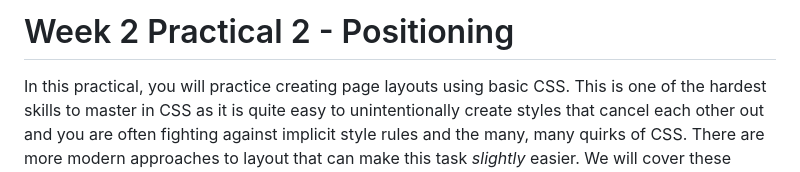
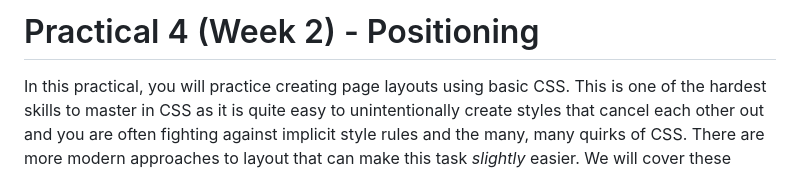
Before and after one commit to Legomanlee/Week2Practical2, a Markdown page: README.md, the part around the change. GitHub-like rendering.

```diff
--- a/README.md
+++ b/README.md
@@ -1,4 +1,4 @@
-# Week 2 Practical 2 - Positioning
+# Practical 4 (Week 2) - Positioning
 
 In this practical, you will practice creating page layouts using basic CSS. This is one of the hardest skills to master in CSS as it is quite easy to unintentionally create styles that cancel each other out and you are often fighting against implicit style rules and the many, many quirks of CSS. There are more modern approaches to layout that can make this task _slightly_ easier. We will cover these approaches next week. For now, however, your job is to wrestle with the older approach to layout as it is still useful and widely used and therefore important to know.
 
```
